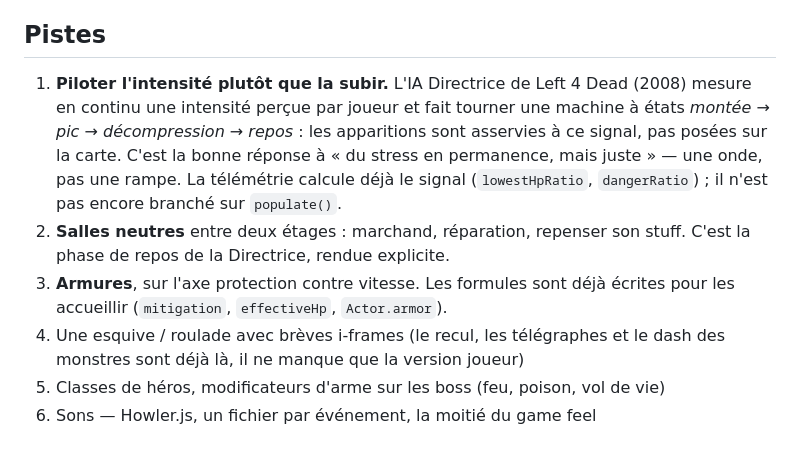
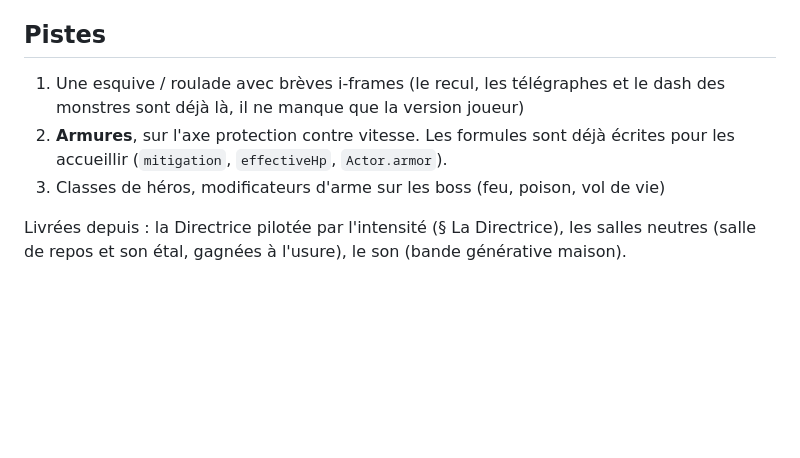
Before and after one commit to MoryCorp/dungeon_crawler, a Markdown page: README.md, the part around the change. Rendered like a GitHub page; blank space fills up the shorter version.

Commit message:
Le README rattrape le jeu : pistes livrées sorties de la liste

```diff
--- a/README.md
+++ b/README.md
@@ -600,18 +600,12 @@ Gardez `TILE = 16` et un `SCALE` **entier**, sinon les pixels bavent.
 
 ## Pistes
 
-1. **Piloter l'intensité plutôt que la subir.** L'IA Directrice de Left 4 Dead
-   (2008) mesure en continu une intensité perçue par joueur et fait tourner une
-   machine à états *montée → pic → décompression → repos* : les apparitions sont
-   asservies à ce signal, pas posées sur la carte. C'est la bonne réponse à
-   « du stress en permanence, mais juste » — une onde, pas une rampe. La
-   télémétrie calcule déjà le signal (`lowestHpRatio`, `dangerRatio`) ; il n'est
-   pas encore branché sur `populate()`.
-2. **Salles neutres** entre deux étages : marchand, réparation, repenser son
-   stuff. C'est la phase de repos de la Directrice, rendue explicite.
-3. **Armures**, sur l'axe protection contre vitesse. Les formules sont déjà
+1. Une esquive / roulade avec brèves i-frames (le recul, les télégraphes et le
+   dash des monstres sont déjà là, il ne manque que la version joueur)
+2. **Armures**, sur l'axe protection contre vitesse. Les formules sont déjà
    écrites pour les accueillir (`mitigation`, `effectiveHp`, `Actor.armor`).
-4. Une esquive / roulade avec brèves i-frames (le recul, les télégraphes et le
-   dash des monstres sont déjà là, il ne manque que la version joueur)
-5. Classes de héros, modificateurs d'arme sur les boss (feu, poison, vol de vie)
-6. Sons — Howler.js, un fichier par événement, la moitié du game feel
+3. Classes de héros, modificateurs d'arme sur les boss (feu, poison, vol de vie)
+
+Livrées depuis : la Directrice pilotée par l'intensité (§ La Directrice), les
+salles neutres (salle de repos et son étal, gagnées à l'usure), le son
+(bande générative maison).
```
